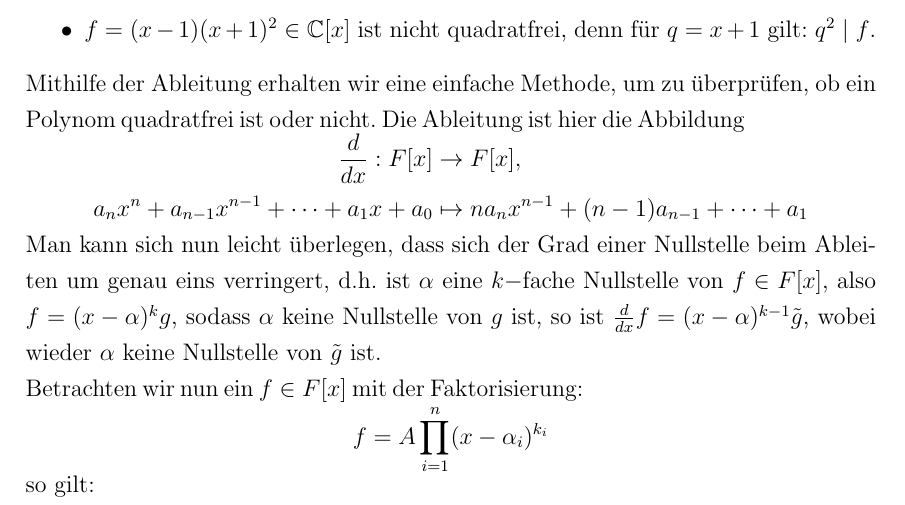
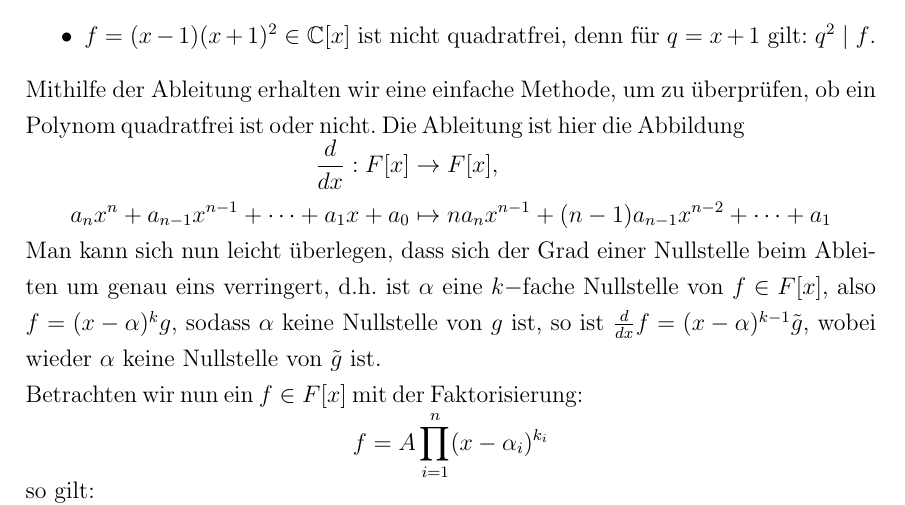
Before and after one commit to leoli1/RischAlgorithm, a LaTeX document (documentation/docs.tex): part of page 7 of 38, cut so that both start at the same text. Compiled offline with pdfLaTeX; the source files are stored in an older character set and shown here as Unicode; an older LaTeX class or package is replaced by its successor.

Commit message:
docs fehler behoben

```diff
--- a/documentation/docs.tex
+++ b/documentation/docs.tex
@@ -211,7 +211,7 @@ Dies ist, wenn man den Zerfällungskörper\footnote{Der Zerfällungskörper eine
 \end{itemize}
 Mithilfe der Ableitung erhalten wir eine einfache Methode, um zu überprüfen, ob ein Polynom quadratfrei ist oder nicht. Die Ableitung ist hier die Abbildung
 \begin{align*}
-\frac{d}{dx}:F[x]&\to F[x], \\a_n x^n+a_{n-1}x^{n-1}+\cdots+a_1x+a_0 &\mapsto na_nx^{n-1}+(n-1)a_{n-1}+\cdots+a_1
+\frac{d}{dx}:F[x]&\to F[x], \\a_n x^n+a_{n-1}x^{n-1}+\cdots+a_1x+a_0 &\mapsto na_nx^{n-1}+(n-1)a_{n-1}x^{n-2}+\cdots+a_1
 \end{align*}
 Man kann sich nun leicht überlegen, dass sich der Grad einer Nullstelle beim Ableiten um genau eins verringert, d.h. ist $\alpha$ eine $k-$fache Nullstelle von $f\in F[x]$, also $f=(x-\alpha)^kg$, sodass $\alpha$ keine Nullstelle von $g$ ist, so ist $\frac{d}{dx}f=(x-\alpha)^{k-1}\tilde{g}$, wobei wieder $\alpha$ keine Nullstelle von $\tilde{g}$ ist.\\ Betrachten wir nun ein $f\in F[x]$ mit der Faktorisierung:
 \begin{align*}
```
Also changed, not shown: documentation/docs.pdf, 1 other file.
